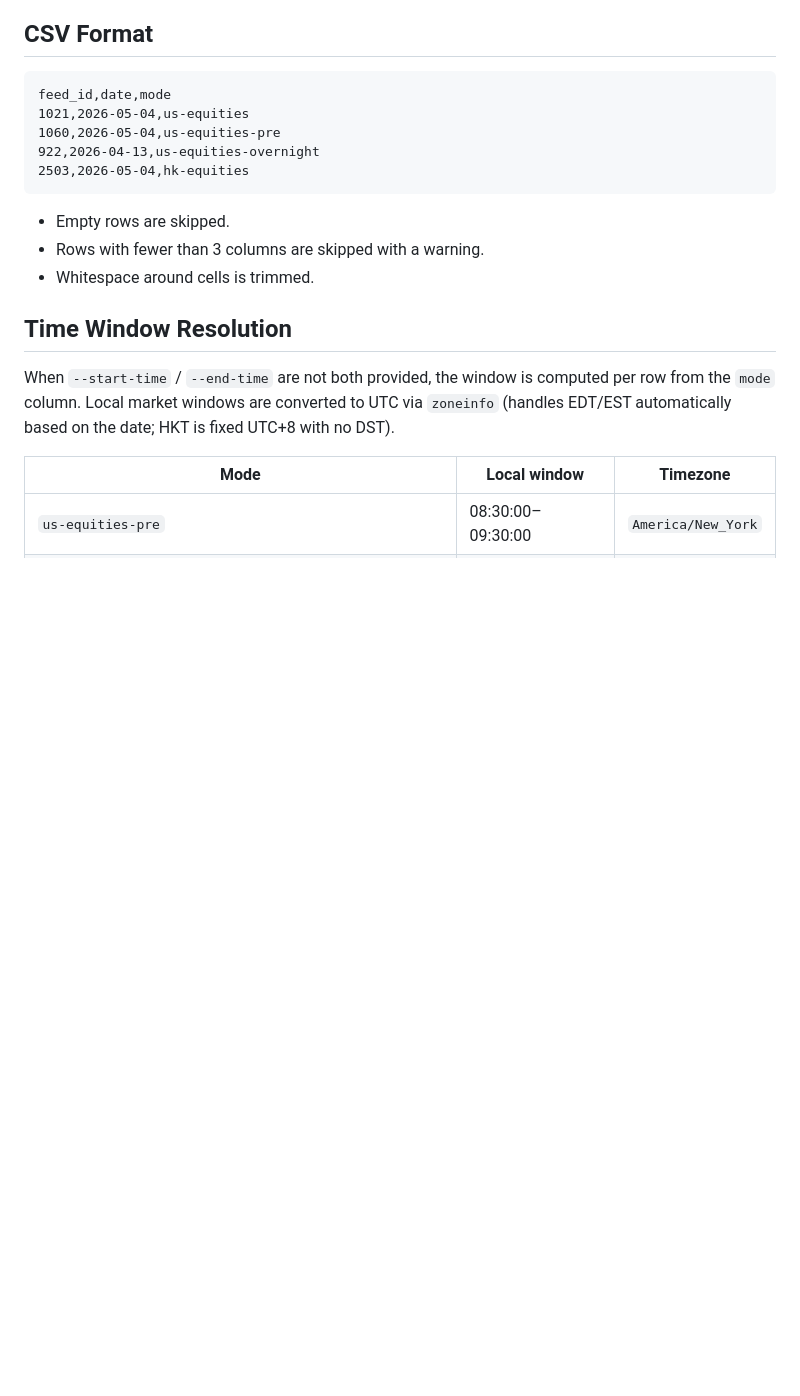
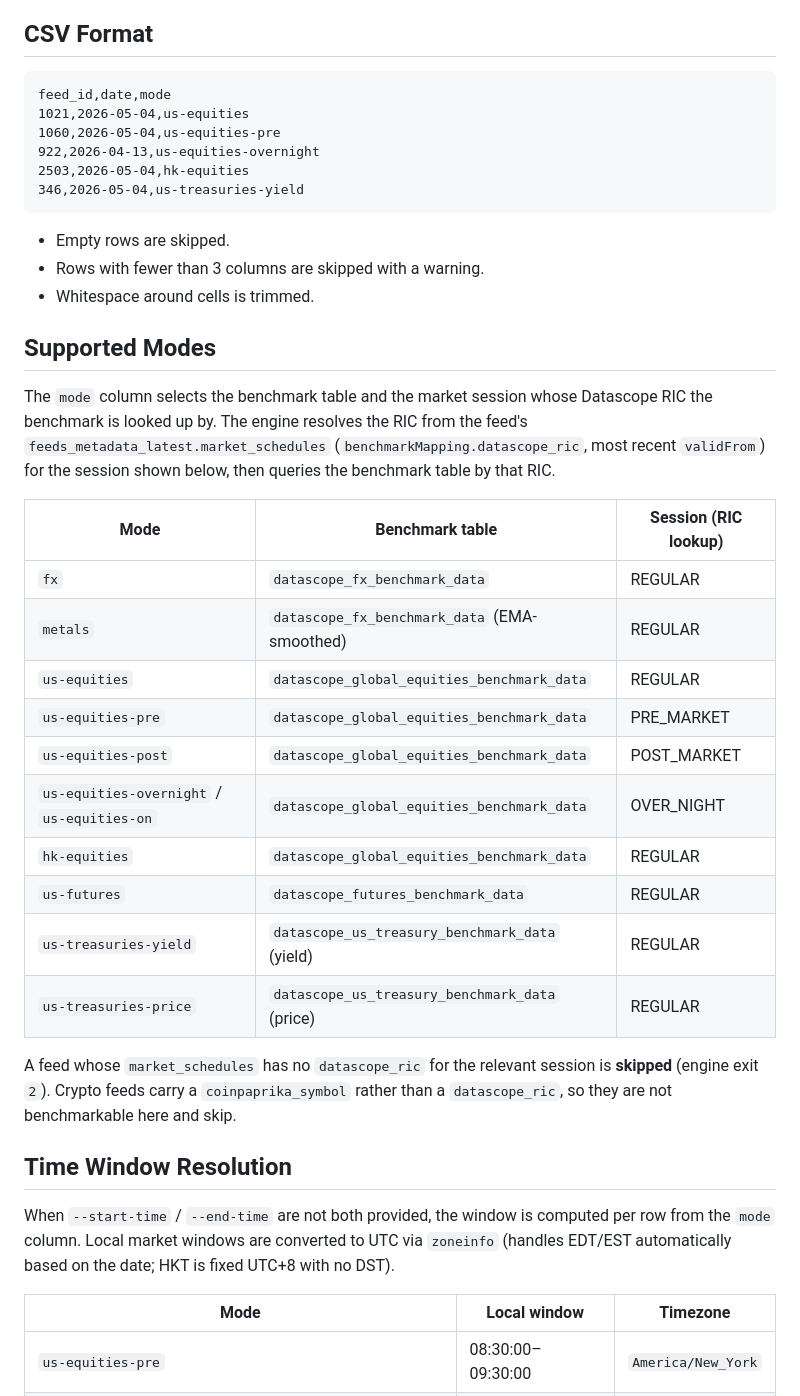
Before and after one commit to mariobern/integration-benchmarking, a Markdown page: docs/evaluate_feeds_bulk.md, the part around one of its changes. Rendered like a GitHub page; blank space fills up the shorter version.

Commit message:
docs(lazer_dq): document RIC-keyed modes, UST split, and skipped-count summary in bulk runner doc
Co-Authored-By: Claude Opus 4.8 (1M context) <noreply@anthropic.com>

````diff
--- a/docs/evaluate_feeds_bulk.md
+++ b/docs/evaluate_feeds_bulk.md
@@ -53,11 +53,31 @@ feed_id,date,mode
 1060,2026-05-04,us-equities-pre
 922,2026-04-13,us-equities-overnight
 2503,2026-05-04,hk-equities
+346,2026-05-04,us-treasuries-yield
 ```
 
 - Empty rows are skipped.
 - Rows with fewer than 3 columns are skipped with a warning.
 - Whitespace around cells is trimmed.
+
+## Supported Modes
+
+The `mode` column selects the benchmark table and the market session whose Datascope RIC the benchmark is looked up by. The engine resolves the RIC from the feed's `feeds_metadata_latest.market_schedules` (`benchmarkMapping.datascope_ric`, most recent `validFrom`) for the session shown below, then queries the benchmark table by that RIC.
+
+| Mode                                       | Benchmark table                                | Session (RIC lookup) |
+| ------------------------------------------ | ---------------------------------------------- | -------------------- |
+| `fx`                                       | `datascope_fx_benchmark_data`                  | REGULAR              |
+| `metals`                                   | `datascope_fx_benchmark_data` (EMA-smoothed)   | REGULAR              |
+| `us-equities`                              | `datascope_global_equities_benchmark_data`     | REGULAR              |
+| `us-equities-pre`                          | `datascope_global_equities_benchmark_data`     | PRE_MARKET           |
+| `us-equities-post`                         | `datascope_global_equities_benchmark_data`     | POST_MARKET          |
+| `us-equities-overnight` / `us-equities-on` | `datascope_global_equities_benchmark_data`     | OVER_NIGHT           |
+| `hk-equities`                              | `datascope_global_equities_benchmark_data`     | REGULAR              |
+| `us-futures`                               | `datascope_futures_benchmark_data`             | REGULAR              |
+| `us-treasuries-yield`                      | `datascope_us_treasury_benchmark_data` (yield) | REGULAR              |
+| `us-treasuries-price`                      | `datascope_us_treasury_benchmark_data` (price) | REGULAR              |
+
+A feed whose `market_schedules` has no `datascope_ric` for the relevant session is **skipped** (engine exit `2`). Crypto feeds carry a `coinpaprika_symbol` rather than a `datascope_ric`, so they are not benchmarkable here and skip.
 
 ## Time Window Resolution
 
````
Also changed, not shown: other parts of docs/evaluate_feeds_bulk.md (+10 -9 lines).
